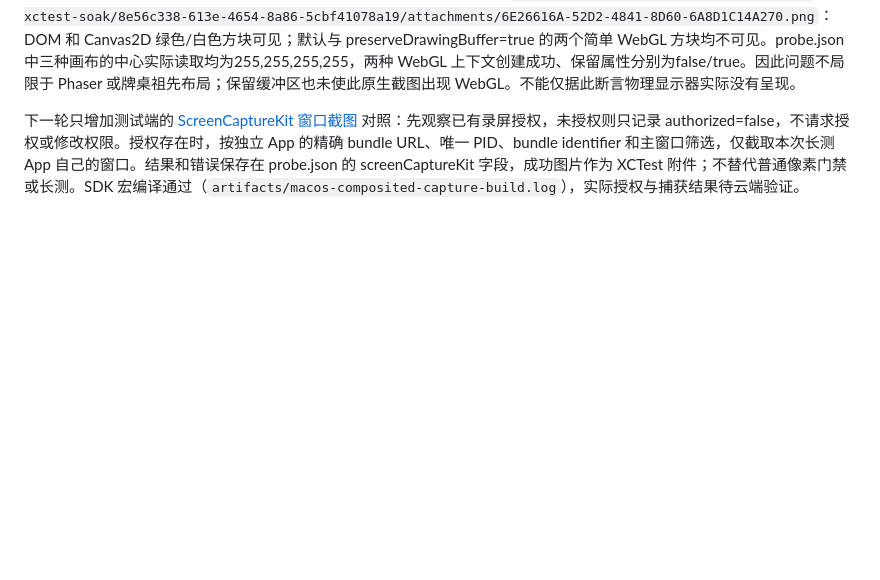
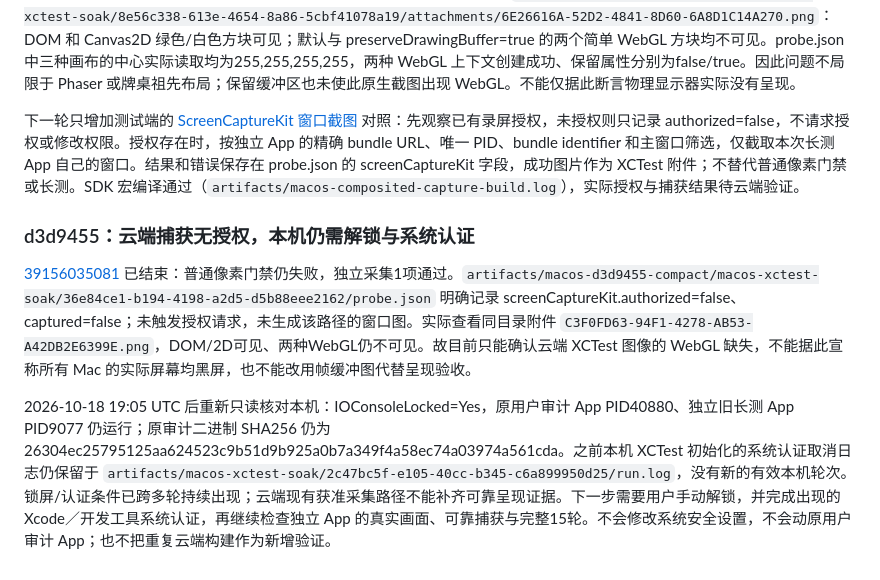
Before and after one commit to jgchenu/Holdem-Game-Practice, a Markdown page: docs/NATIVE_AUDIT.md, the part around the change. GitHub-like rendering; blank space fills up the shorter version.

Commit message:
docs: record native presentation evidence and Mac authentication blocker

```diff
--- a/docs/NATIVE_AUDIT.md
+++ b/docs/NATIVE_AUDIT.md
@@ -266,3 +266,9 @@ CI 将 SDK 导出的原生 PNG、事实 JSON 与 manifest 一并上传轻量附
 [39154937875](https://github.com/jgchenu/Holdem-Game-Practice/actions/runs/39154937875) 已结束：普通像素门禁失败、独立采集1项通过。实际查看 `artifacts/macos-f1e2368-compact/macos-xctest-soak/8e56c338-613e-4654-8a86-5cbf41078a19/attachments/6E26616A-52D2-4841-8D60-6A8D1C14A270.png`：DOM 和 Canvas2D 绿色/白色方块可见；默认与 preserveDrawingBuffer=true 的两个简单 WebGL 方块均不可见。probe.json 中三种画布的中心实际读取均为255,255,255,255，两种 WebGL 上下文创建成功、保留属性分别为false/true。因此问题不局限于 Phaser 或牌桌祖先布局；保留缓冲区也未使此原生截图出现 WebGL。不能仅据此断言物理显示器实际没有呈现。
 
 下一轮只增加测试端的 [ScreenCaptureKit 窗口截图](https://developer.apple.com/documentation/ScreenCaptureKit/SCScreenshotManager/captureImage(contentFilter:configuration:completionHandler:)) 对照：先观察已有录屏授权，未授权则只记录 authorized=false，不请求授权或修改权限。授权存在时，按独立 App 的精确 bundle URL、唯一 PID、bundle identifier 和主窗口筛选，仅截取本次长测 App 自己的窗口。结果和错误保存在 probe.json 的 screenCaptureKit 字段，成功图片作为 XCTest 附件；不替代普通像素门禁或长测。SDK 宏编译通过（`artifacts/macos-composited-capture-build.log`），实际授权与捕获结果待云端验证。
+
+### d3d9455：云端捕获无授权，本机仍需解锁与系统认证
+
+[39156035081](https://github.com/jgchenu/Holdem-Game-Practice/actions/runs/39156035081) 已结束：普通像素门禁仍失败，独立采集1项通过。`artifacts/macos-d3d9455-compact/macos-xctest-soak/36e84ce1-b194-4198-a2d5-d5b88eee2162/probe.json` 明确记录 screenCaptureKit.authorized=false、captured=false；未触发授权请求，未生成该路径的窗口图。实际查看同目录附件 `C3F0FD63-94F1-4278-AB53-A42DB2E6399E.png`，DOM/2D可见、两种WebGL仍不可见。故目前只能确认云端 XCTest 图像的 WebGL 缺失，不能据此宣称所有 Mac 的实际屏幕均黑屏，也不能改用帧缓冲图代替呈现验收。
+
+2026-10-18 19:05 UTC 后重新只读核对本机：IOConsoleLocked=Yes，原用户审计 App PID40880、独立旧长测 App PID9077 仍运行；原审计二进制 SHA256 仍为26304ec25795125aa624523c9b51d9b925a0b7a349f4a58ec74a03974a561cda。之前本机 XCTest 初始化的系统认证取消日志仍保留于 `artifacts/macos-xctest-soak/2c47bc5f-e105-40cc-b345-c6a899950d25/run.log`，没有新的有效本机轮次。锁屏/认证条件已跨多轮持续出现；云端现有获准采集路径不能补齐可靠呈现证据。下一步需要用户手动解锁，并完成出现的 Xcode／开发工具系统认证，再继续检查独立 App 的真实画面、可靠捕获与完整15轮。不会修改系统安全设置，不会动原用户审计 App；也不把重复云端构建作为新增验证。
```
Also changed, not shown: docs/DELIVERY.md (+2 -2 lines).
